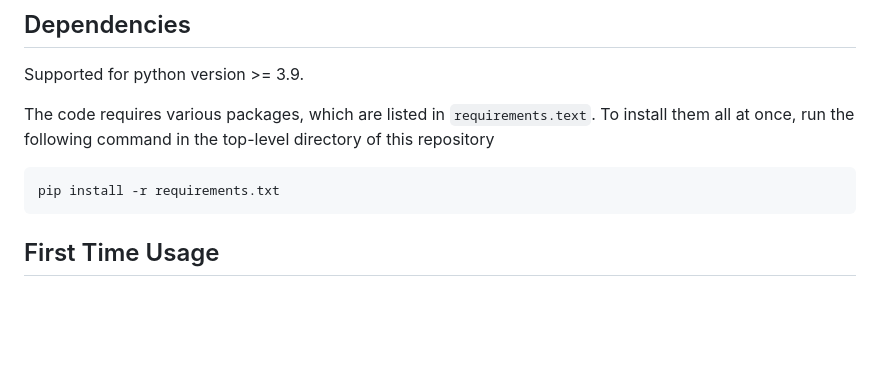
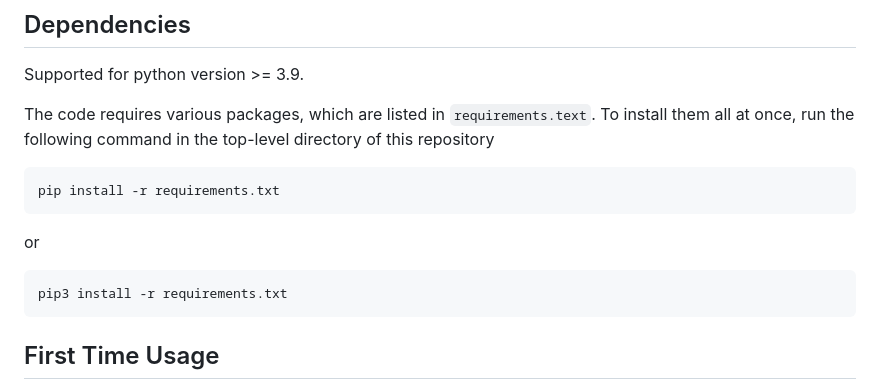
Before and after one commit to chriskelly/LifeFinances, a Markdown page: README.md, the part around the change. Rendered like a GitHub page; blank space fills up the shorter version.

````diff
--- a/README.md
+++ b/README.md
@@ -6,6 +6,10 @@ Supported for python version >= 3.9.
 The code requires various packages, which are listed in `requirements.text`. To install them all at once, run the following command in the top-level directory of this repository
 ```bash
 pip install -r requirements.txt
+```
+or
+```bash
+pip3 install -r requirements.txt
 ```
 ## First Time Usage
 - After installing dependencies, run `python app.py`. The GUI should show up in your browser. It's still a work in progress, but you can navigate to Simulator, then click run, and after a few moments, you should see a chart pop up with hundreds of lines. These are all the individual results of a simulation based on the default parameters. You'll also see the success rate. The success rate represents what percentage of the time you did not run out of money before the final year (default: 2090).
````
